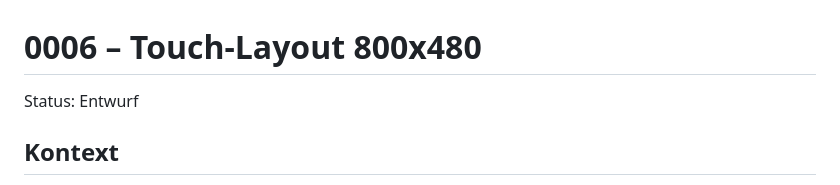
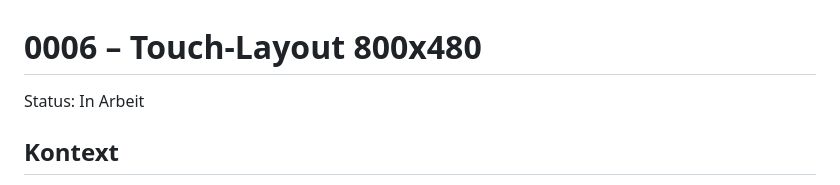
Before and after one commit to ingo181/optobusctlab, a Markdown page: specs/0006-touch-layout-800x480.md, the part around the change. Drawn GitHub-style.

Commit message:
Spec 0006: approved, status "In Arbeit"
Co-Authored-By: Claude Opus 5.5 <noreply@anthropic.com>

```diff
--- a/specs/0006-touch-layout-800x480.md
+++ b/specs/0006-touch-layout-800x480.md
@@ -1,6 +1,6 @@
 # 0006 – Touch-Layout 800x480
 
-Status: Entwurf
+Status: In Arbeit
 
 ## Kontext
 
```
